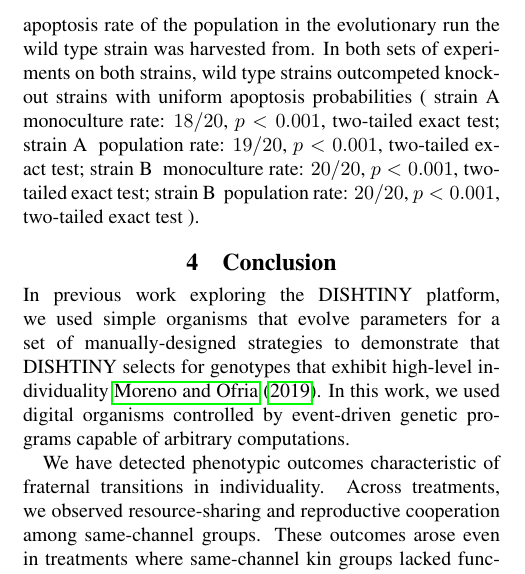
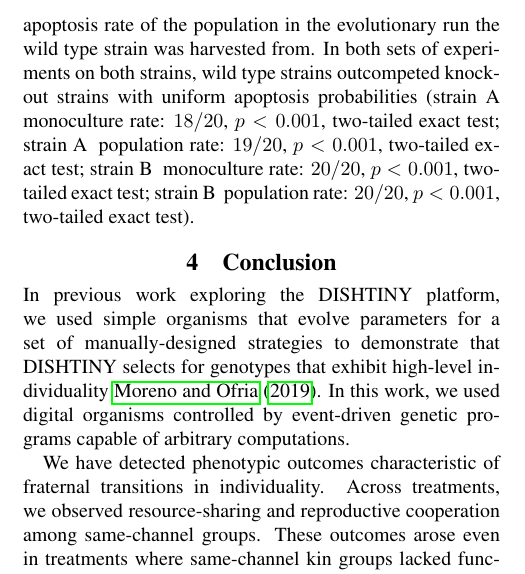
Before and after one commit to mmore500/dishtinygp-writeup, a LaTeX paper (main.tex, which reads tex/results.tex): part of one column of page 15 of 20, cut so that both start at the same text. Compiled offline with pdfLaTeX.

Commit message:
Fix multiline paren blocks

```diff
--- a/tex/results.tex
+++ b/tex/results.tex
@@ -181,9 +181,9 @@ To discern whether spatial or temporal targeting of apoptosis contributed to fit
 In one set of competition experiments, the knockout strain's apoptosis probability was based on the observed apoptosis rate of the wild type strain's monoculture.
 In a second set of competition experiments, the knockout strain's apoptosis probability was based on the observed apoptosis rate of the population in the evolutionary run the wild type strain was harvested from.
 In both sets of experiments on both strains, wild type strains outcompeted knockout strains with uniform apoptosis probabilities
-(
+(%
 strain A \@ monoculture rate: $18/20$, $p < 0.001$, two-tailed exact test;
 strain A \@ population rate: $19/20$, $p < 0.001$, two-tailed exact test;
 strain B \@ monoculture rate: $20/20$, $p < 0.001$, two-tailed exact test;
-strain B \@ population rate: $20/20$, $p < 0.001$, two-tailed exact test
+strain B \@ population rate: $20/20$, $p < 0.001$, two-tailed exact test%
 ). %2020-01-06-ll.md
```
